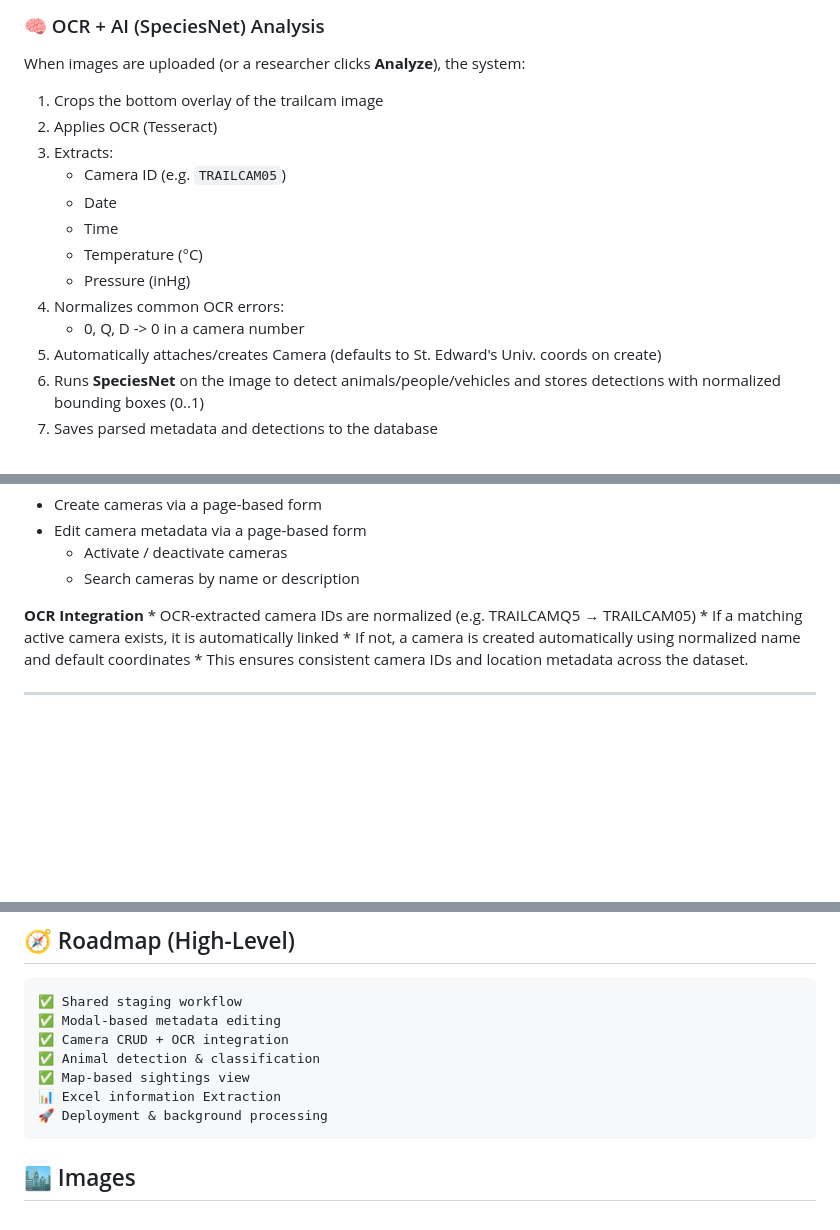
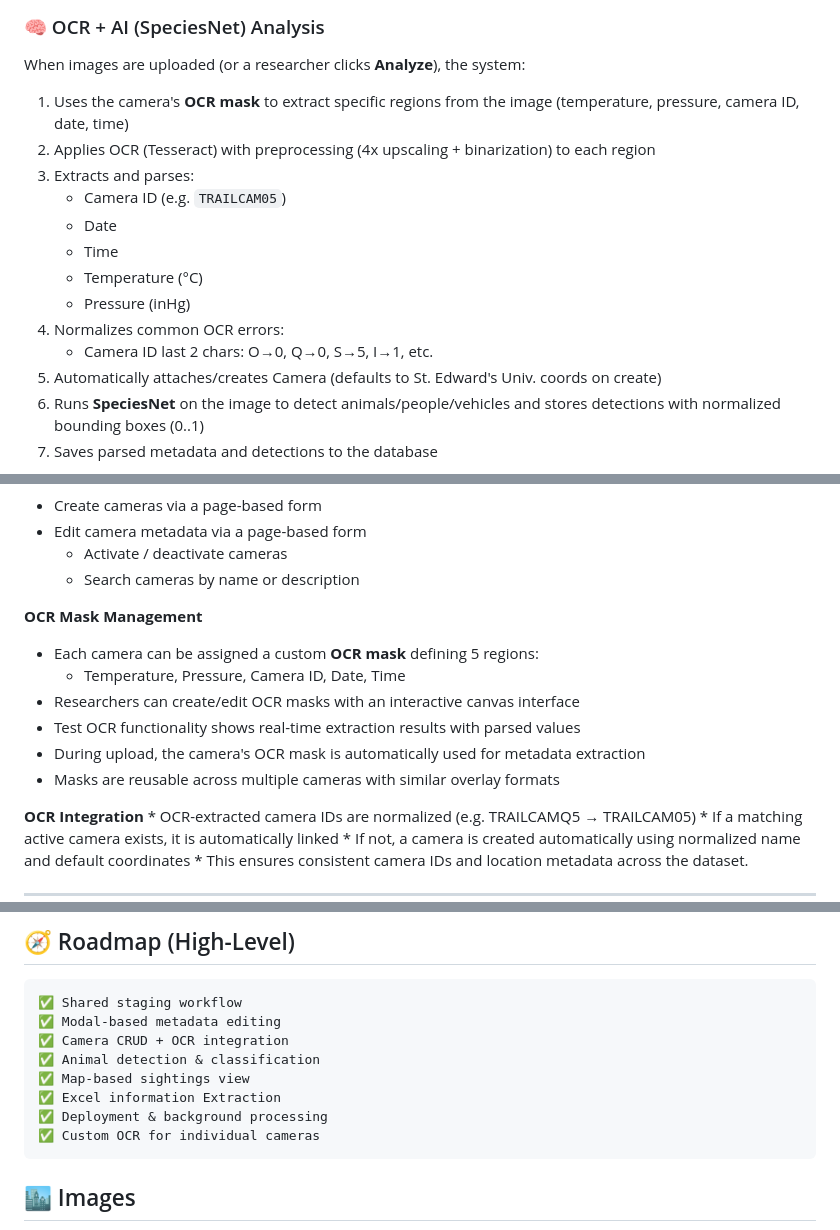
Before and after one commit to RyanEAA/django-trailcam-animal-tracker, a Markdown page: README.md, 3 parts joined by grey strips. GitHub-like rendering; blank space fills up the shorter version.

```diff
--- a/README.md
+++ b/README.md
@@ -44,16 +44,16 @@ This workflow ensures **data quality, collaboration, and accountability**.
 
 When images are uploaded (or a researcher clicks **Analyze**), the system:
 
-1. Crops the bottom overlay of the trailcam image
-2. Applies OCR (Tesseract)
-3. Extracts:
+1. Uses the camera's **OCR mask** to extract specific regions from the image (temperature, pressure, camera ID, date, time)
+2. Applies OCR (Tesseract) with preprocessing (4x upscaling + binarization) to each region
+3. Extracts and parses:
    * Camera ID (e.g. `TRAILCAM05`)
    * Date
    * Time
    * Temperature (°C)
    * Pressure (inHg)
 4. Normalizes common OCR errors:
-   * 0, Q, D -> 0 in a camera number
+   * Camera ID last 2 chars: O→0, Q→0, S→5, I→1, etc.
 5. Automatically attaches/creates Camera (defaults to St. Edward's Univ. coords on create)
 6. Runs **SpeciesNet** on the image to detect animals/people/vehicles and stores detections with normalized bounding boxes (0..1)
 7. Saves parsed metadata and detections to the database
@@ -82,6 +82,14 @@ Each camera includes:
   * Edit camera metadata via a page-based form
     * Activate / deactivate cameras
     * Search cameras by name or description
+
+**OCR Mask Management**
+  * Each camera can be assigned a custom **OCR mask** defining 5 regions:
+    * Temperature, Pressure, Camera ID, Date, Time
+  * Researchers can create/edit OCR masks with an interactive canvas interface
+  * Test OCR functionality shows real-time extraction results with parsed values
+  * During upload, the camera's OCR mask is automatically used for metadata extraction
+  * Masks are reusable across multiple cameras with similar overlay formats
 
 **OCR Integration**
     * OCR-extracted camera IDs are normalized (e.g. TRAILCAMQ5 → TRAILCAM05)
@@ -456,8 +533,9 @@ erDiagram
     ✅ Camera CRUD + OCR integration
     ✅ Animal detection & classification
     ✅ Map-based sightings view
-    📊 Excel information Extraction
-    🚀 Deployment & background processing
+    ✅ Excel information Extraction
+    ✅ Deployment & background processing
+    ✅ Custom OCR for individual cameras
 
 
 ## 🏙️ Images
```
Also changed, not shown: other parts of README.md (+73 -4 lines).
